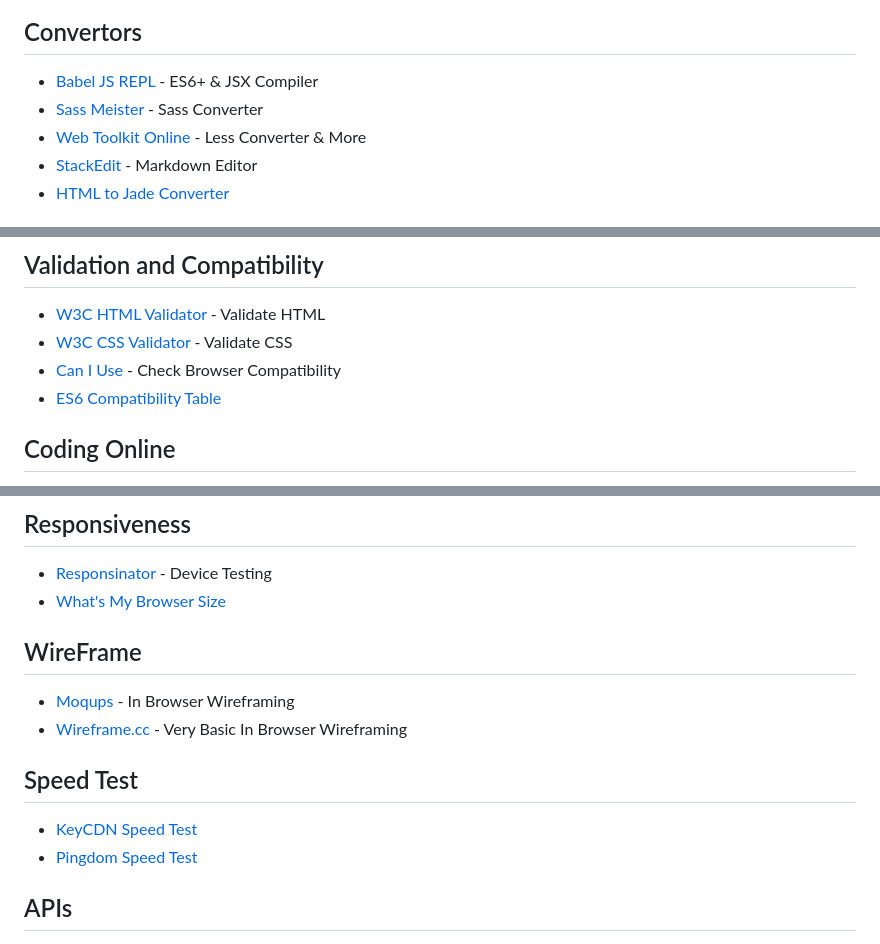
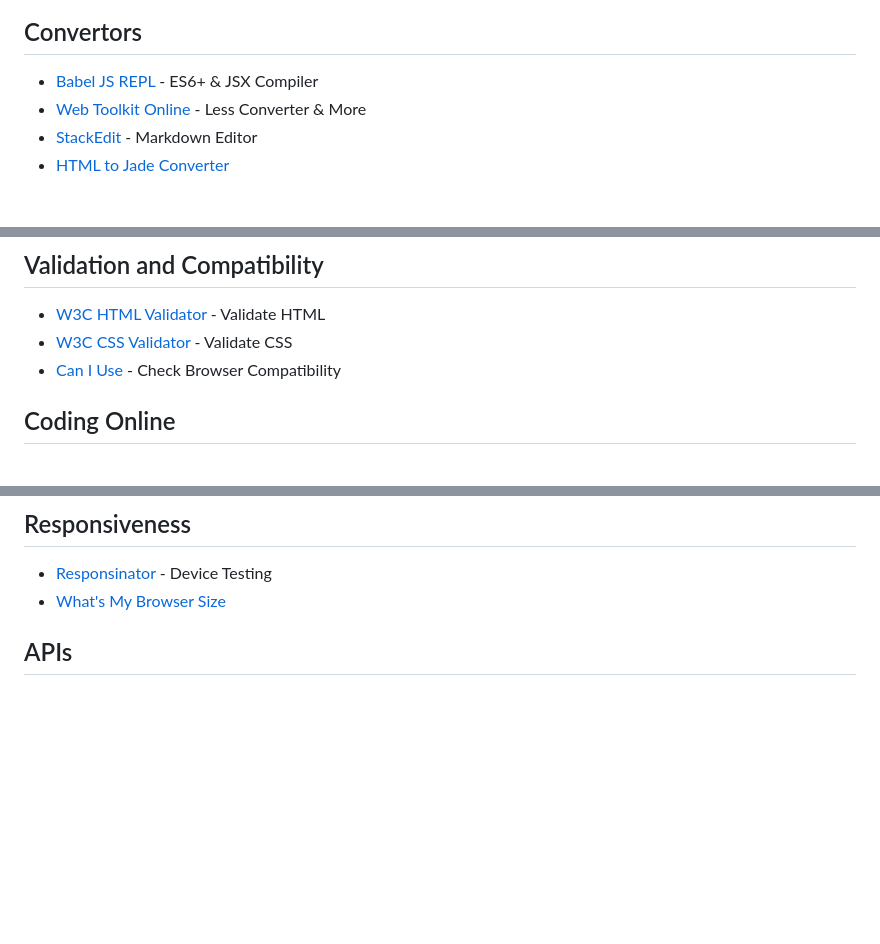
Before and after one commit to manojtvarma/WebDev, a Markdown page: README.md, 3 parts joined by grey strips. Drawn GitHub-style; blank space fills up the shorter version.

Commit message:
Update README.md
Removed not working links

```diff
--- a/README.md
+++ b/README.md
@@ -29,7 +28,6 @@
 ## Convertors
 
 - [Babel JS REPL](https://babeljs.io/repl) - ES6+ & JSX Compiler
-- [Sass Meister](https://www.sassmeister.com) - Sass Converter
 - [Web Toolkit Online](http://www.webtoolkitonline.com) - Less Converter & More
 - [StackEdit](https://stackedit.io) - Markdown Editor
 - [HTML to Jade Converter](http://www.html2jade.org)
@@ -45,7 +43,6 @@
 - [W3C HTML Validator](https://validator.w3.org) - Validate HTML
 - [W3C CSS Validator](https://jigsaw.w3.org/css-validator) - Validate CSS
 - [Can I Use](https://caniuse.com) - Check Browser Compatibility
-- [ES6 Compatibility Table](https://kangax.github.io/compat-table/es6)
 
 ## Coding Online
 
@@ -64,16 +61,6 @@
 
 - [Responsinator](http://www.responsinator.com) - Device Testing
 - [What's My Browser Size](https://www.webpagefx.com/tools/whats-my-browser-size)
-
-## WireFrame
-
-- [Moqups](https://app.moqups.com) - In Browser Wireframing
-- [Wireframe.cc](https://wireframe.cc) - Very Basic In Browser Wireframing
-
-## Speed Test
-
-- [KeyCDN Speed Test](https://tools.keycdn.com/speed)
-- [Pingdom Speed Test](https://tools.pingdom.com)
 
 ## APIs
 
```
Also changed, not shown: other parts of README.md (+0 -1 lines).
